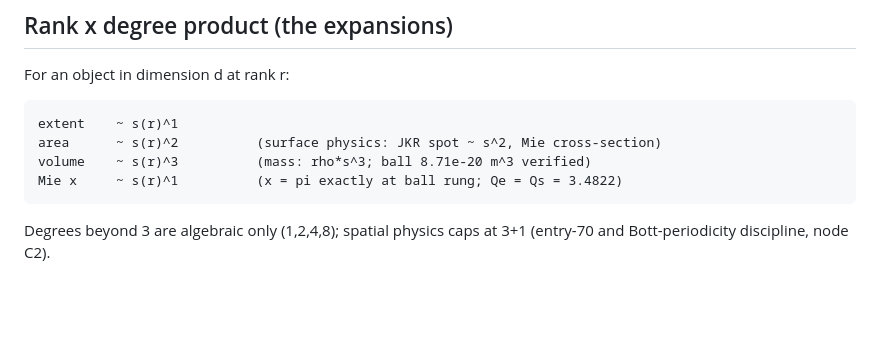
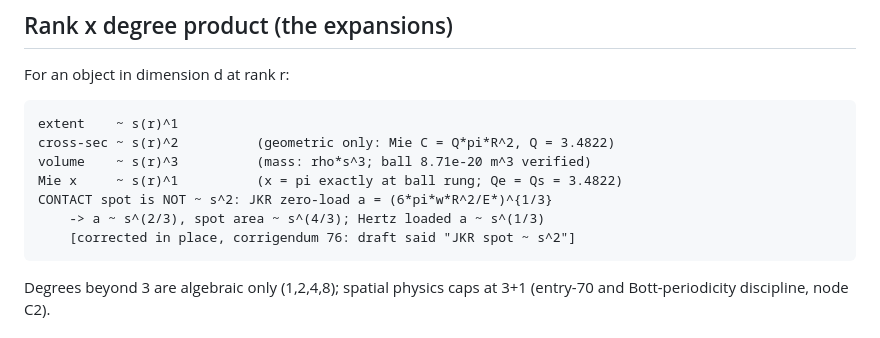
Before and after one commit to Puronbo/Photon-Rubber-Ball-Research, a Markdown page: Law Apprehension of Works/RANKS_AND_DEGREES.md, the part around the change. Drawn GitHub-style; blank space fills up the shorter version.

Commit message:
Verify continue: RANKS contact-spot scaling was false ('JKR spot ~ s^2') - from the corpus's own JKR law a=(6*pi*w*R^2/E*)^(1/3) -> a ~ R^(2/3), spot area ~ s^(4/3), Hertz loaded a ~ s^(1/3); geometric cross-section ~ s^2 separated out (corrigendum 76); reliance line updated

```diff
--- a/Law Apprehension of Works/RANKS_AND_DEGREES.md
+++ b/Law Apprehension of Works/RANKS_AND_DEGREES.md
@@ -70,9 +70,12 @@ changes, so nothing stops it (L1).
 For an object in dimension d at rank r:
 
     extent    ~ s(r)^1
-    area      ~ s(r)^2          (surface physics: JKR spot ~ s^2, Mie cross-section)
+    cross-sec ~ s(r)^2          (geometric only: Mie C = Q*pi*R^2, Q = 3.4822)
     volume    ~ s(r)^3          (mass: rho*s^3; ball 8.71e-20 m^3 verified)
     Mie x     ~ s(r)^1          (x = pi exactly at ball rung; Qe = Qs = 3.4822)
+    CONTACT spot is NOT ~ s^2: JKR zero-load a = (6*pi*w*R^2/E*)^{1/3}
+        -> a ~ s^(2/3), spot area ~ s^(4/3); Hertz loaded a ~ s^(1/3)
+        [corrected in place, corrigendum 76: draft said "JKR spot ~ s^2"]
 
 Degrees beyond 3 are algebraic only (1,2,4,8); spatial physics caps at 3+1
 (entry-70 and Bott-periodicity discipline, node C2).
```
Also changed, not shown: CORRIGENDUM.md (+2 -1 lines).
